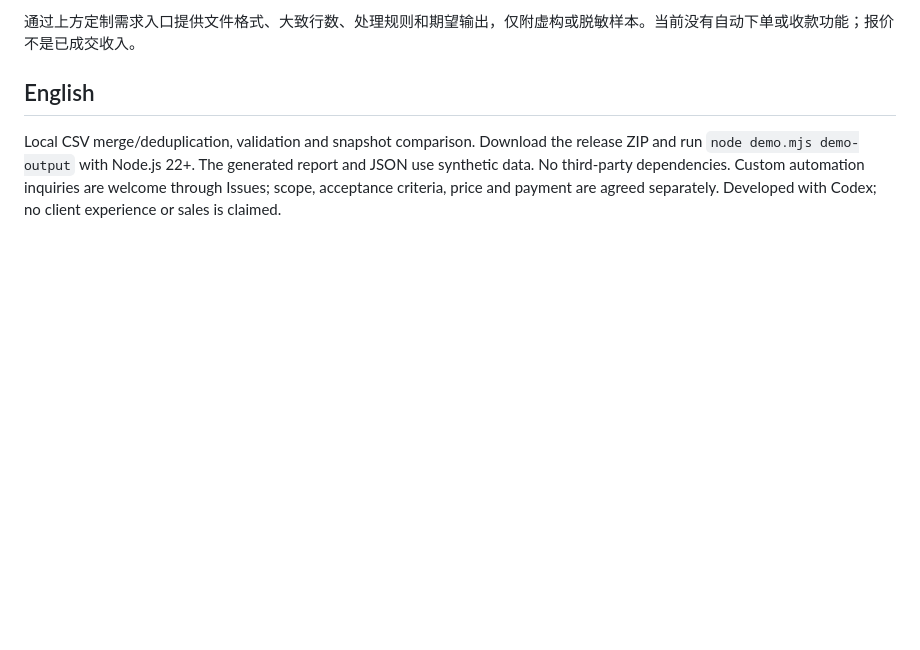
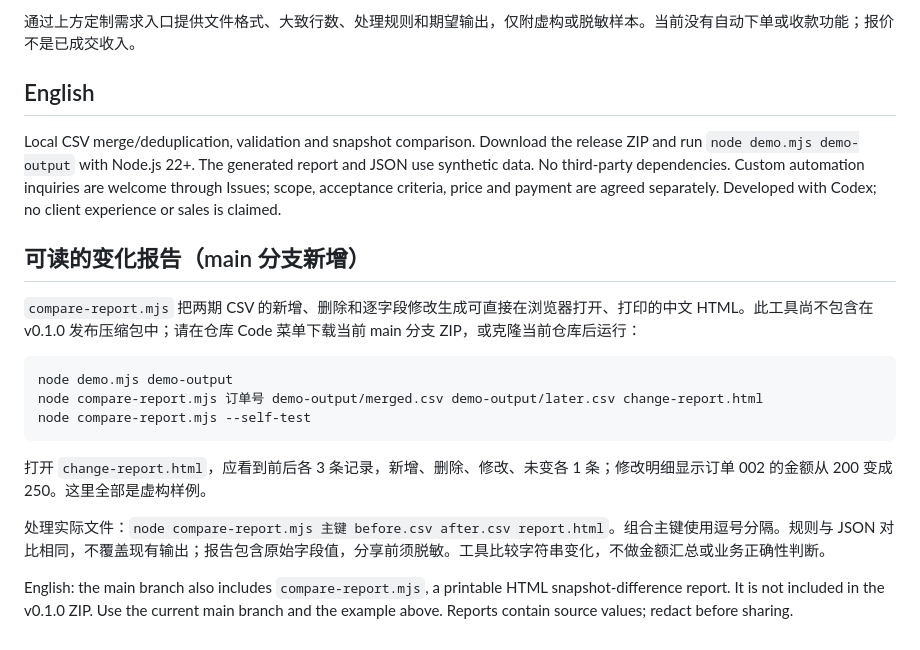
Before and after one commit to yyygyf/csv-merge-dedupe, a Markdown page: README.md, the part around the change. Rendered like a GitHub page; blank space fills up the shorter version.

Commit message:
Document HTML difference report and download requirements
Added instructions for using compare-report.mjs for generating HTML reports from CSV files.

````diff
--- a/README.md
+++ b/README.md
@@ -51,3 +51,20 @@ node compare.mjs --self-test
 ## English
 
 Local CSV merge/deduplication, validation and snapshot comparison. Download the release ZIP and run `node demo.mjs demo-output` with Node.js 22+. The generated report and JSON use synthetic data. No third-party dependencies. Custom automation inquiries are welcome through Issues; scope, acceptance criteria, price and payment are agreed separately. Developed with Codex; no client experience or sales is claimed.
+
+
+## 可读的变化报告（main 分支新增）
+
+`compare-report.mjs` 把两期 CSV 的新增、删除和逐字段修改生成可直接在浏览器打开、打印的中文 HTML。此工具尚不包含在 v0.1.0 发布压缩包中；请在仓库 Code 菜单下载当前 main 分支 ZIP，或克隆当前仓库后运行：
+
+```sh
+node demo.mjs demo-output
+node compare-report.mjs 订单号 demo-output/merged.csv demo-output/later.csv change-report.html
+node compare-report.mjs --self-test
+```
+
+打开 `change-report.html`，应看到前后各 3 条记录，新增、删除、修改、未变各 1 条；修改明细显示订单 002 的金额从 200 变成 250。这里全部是虚构样例。
+
+处理实际文件：`node compare-report.mjs 主键 before.csv after.csv report.html`。组合主键使用逗号分隔。规则与 JSON 对比相同，不覆盖现有输出；报告包含原始字段值，分享前须脱敏。工具比较字符串变化，不做金额汇总或业务正确性判断。
+
+English: the main branch also includes `compare-report.mjs`, a printable HTML snapshot-difference report. It is not included in the v0.1.0 ZIP. Use the current main branch and the example above. Reports contain source values; redact before sharing.
````
